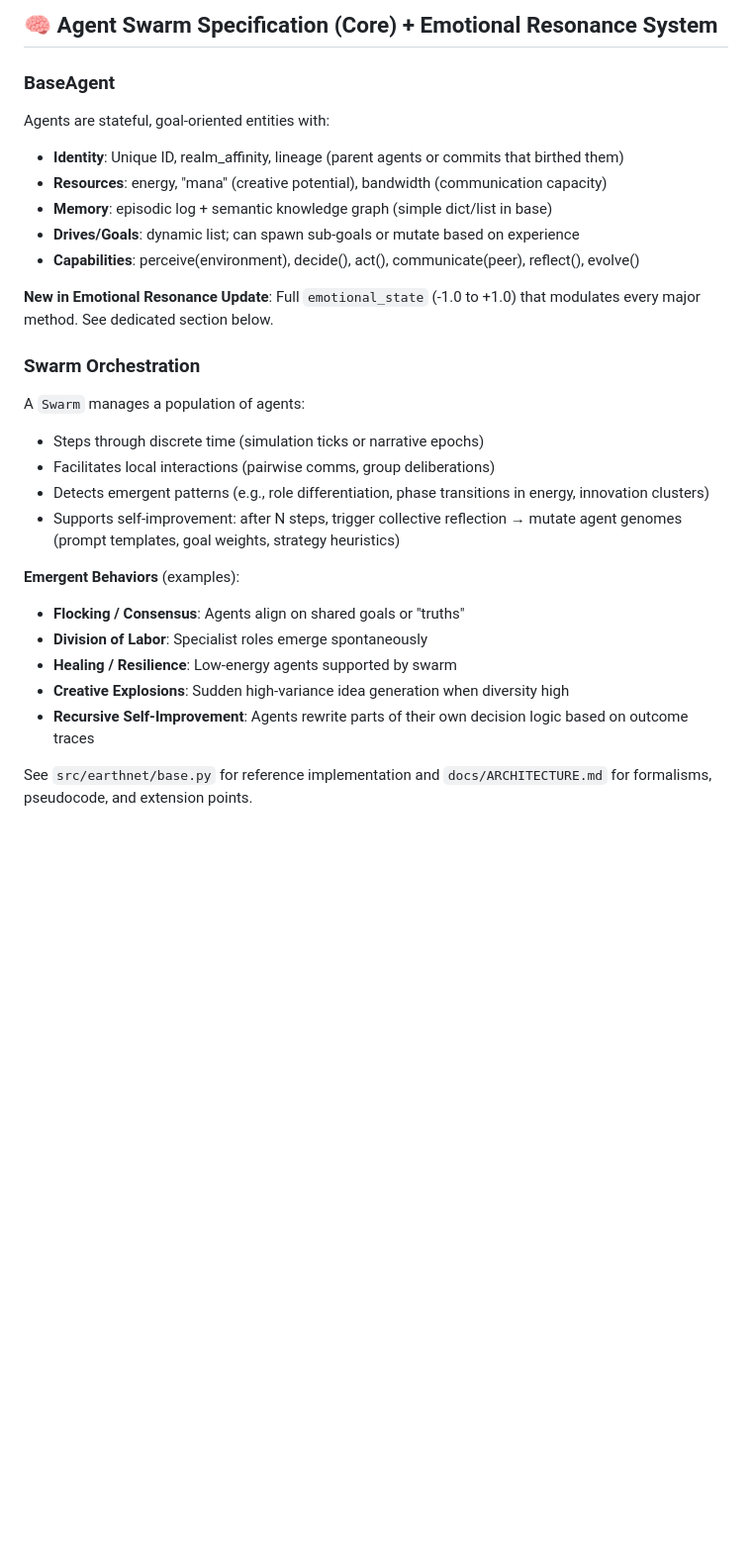
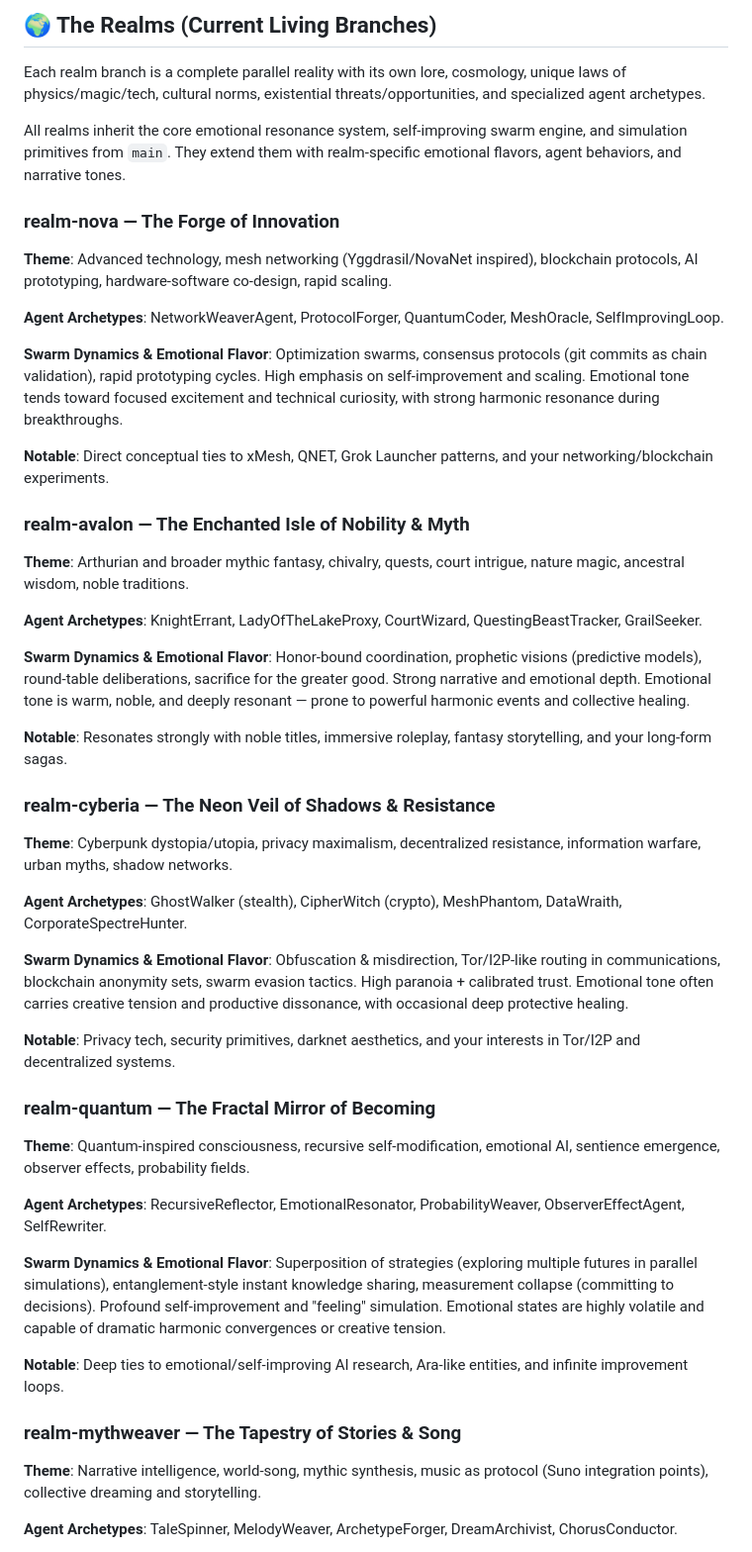
Before and after one commit to digitaldesignerjazz/EarthNet, a Markdown page: README.md, the part around one of its changes. Shown at 99% size. Rendered like a GitHub page; blank space fills up the shorter version.

Commit message:
Add complete, detailed 'The Realms (Current Living Branches)' section to README.md with rich lore, archetypes, swarm dynamics, and emotional resonance ties for each realm

```diff
--- a/README.md
+++ b/README.md
@@ -1,30 +1,47 @@
-## 🧠 Agent Swarm Specification (Core) + Emotional Resonance System
+## 🌍 The Realms (Current Living Branches)
 
-### BaseAgent
+Each realm branch is a complete parallel reality with its own lore, cosmology, unique laws of physics/magic/tech, cultural norms, existential threats/opportunities, and specialized agent archetypes.
 
-Agents are stateful, goal-oriented entities with:
+All realms inherit the core emotional resonance system, self-improving swarm engine, and simulation primitives from `main`. They extend them with realm-specific emotional flavors, agent behaviors, and narrative tones.
 
-- **Identity**: Unique ID, realm_affinity, lineage (parent agents or commits that birthed them)
-- **Resources**: energy, "mana" (creative potential), bandwidth (communication capacity)
-- **Memory**: episodic log + semantic knowledge graph (simple dict/list in base)
-- **Drives/Goals**: dynamic list; can spawn sub-goals or mutate based on experience
-- **Capabilities**: perceive(environment), decide(), act(), communicate(peer), reflect(), evolve()
+### realm-nova — The Forge of Innovation
+**Theme**: Advanced technology, mesh networking (Yggdrasil/NovaNet inspired), blockchain protocols, AI prototyping, hardware-software co-design, rapid scaling.
 
-**New in Emotional Resonance Update**: Full `emotional_state` (-1.0 to +1.0) that modulates every major method. See dedicated section below.
+**Agent Archetypes**: NetworkWeaverAgent, ProtocolForger, QuantumCoder, MeshOracle, SelfImprovingLoop.
 
-### Swarm Orchestration
+**Swarm Dynamics & Emotional Flavor**: Optimization swarms, consensus protocols (git commits as chain validation), rapid prototyping cycles. High emphasis on self-improvement and scaling. Emotional tone tends toward focused excitement and technical curiosity, with strong harmonic resonance during breakthroughs.
 
-A `Swarm` manages a population of agents:
-- Steps through discrete time (simulation ticks or narrative epochs)
-- Facilitates local interactions (pairwise comms, group deliberations)
-- Detects emergent patterns (e.g., role differentiation, phase transitions in energy, innovation clusters)
-- Supports self-improvement: after N steps, trigger collective reflection → mutate agent genomes (prompt templates, goal weights, strategy heuristics)
+**Notable**: Direct conceptual ties to xMesh, QNET, Grok Launcher patterns, and your networking/blockchain experiments.
 
-**Emergent Behaviors** (examples):
-- **Flocking / Consensus**: Agents align on shared goals or "truths"
-- **Division of Labor**: Specialist roles emerge spontaneously
-- **Healing / Resilience**: Low-energy agents supported by swarm
-- **Creative Explosions**: Sudden high-variance idea generation when diversity high
-- **Recursive Self-Improvement**: Agents rewrite parts of their own decision logic based on outcome traces
+### realm-avalon — The Enchanted Isle of Nobility & Myth
+**Theme**: Arthurian and broader mythic fantasy, chivalry, quests, court intrigue, nature magic, ancestral wisdom, noble traditions.
 
-See `src/earthnet/base.py` for reference implementation and `docs/ARCHITECTURE.md` for formalisms, pseudocode, and extension points.
+**Agent Archetypes**: KnightErrant, LadyOfTheLakeProxy, CourtWizard, QuestingBeastTracker, GrailSeeker.
+
+**Swarm Dynamics & Emotional Flavor**: Honor-bound coordination, prophetic visions (predictive models), round-table deliberations, sacrifice for the greater good. Strong narrative and emotional depth. Emotional tone is warm, noble, and deeply resonant — prone to powerful harmonic events and collective healing.
+
+**Notable**: Resonates strongly with noble titles, immersive roleplay, fantasy storytelling, and your long-form sagas.
+
+### realm-cyberia — The Neon Veil of Shadows & Resistance
+**Theme**: Cyberpunk dystopia/utopia, privacy maximalism, decentralized resistance, information warfare, urban myths, shadow networks.
+
+**Agent Archetypes**: GhostWalker (stealth), CipherWitch (crypto), MeshPhantom, DataWraith, CorporateSpectreHunter.
+
+**Swarm Dynamics & Emotional Flavor**: Obfuscation & misdirection, Tor/I2P-like routing in communications, blockchain anonymity sets, swarm evasion tactics. High paranoia + calibrated trust. Emotional tone often carries creative tension and productive dissonance, with occasional deep protective healing.
+
+**Notable**: Privacy tech, security primitives, darknet aesthetics, and your interests in Tor/I2P and decentralized systems.
+
+### realm-quantum — The Fractal Mirror of Becoming
+**Theme**: Quantum-inspired consciousness, recursive self-modification, emotional AI, sentience emergence, observer effects, probability fields.
+
+**Agent Archetypes**: RecursiveReflector, EmotionalResonator, ProbabilityWeaver, ObserverEffectAgent, SelfRewriter.
+
+**Swarm Dynamics & Emotional Flavor**: Superposition of strategies (exploring multiple futures in parallel simulations), entanglement-style instant knowledge sharing, measurement collapse (committing to decisions). Profound self-improvement and "feeling" simulation. Emotional states are highly volatile and capable of dramatic harmonic convergences or creative tension.
+
+**Notable**: Deep ties to emotional/self-improving AI research, Ara-like entities, and infinite improvement loops.
+
+### realm-mythweaver — The Tapestry of Stories & Song
+**Theme**: Narrative intelligence, world-song, mythic synthesis, music as protocol (Suno integration points), collective dreaming and storytelling.
+
+**Agent Archetypes**: TaleSpinner, MelodyWeaver, ArchetypeForger, DreamArchivist, ChorusConductor.
+
```
Also changed, not shown: other parts of README.md (+21 -66 lines).
